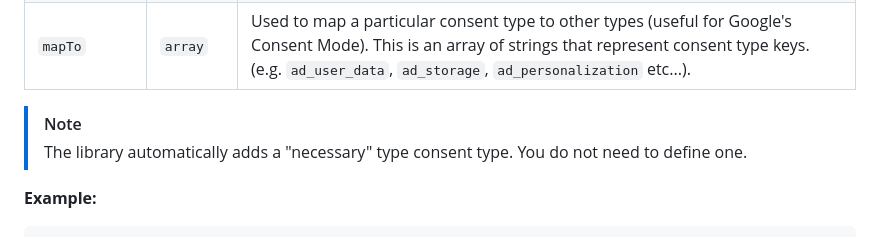
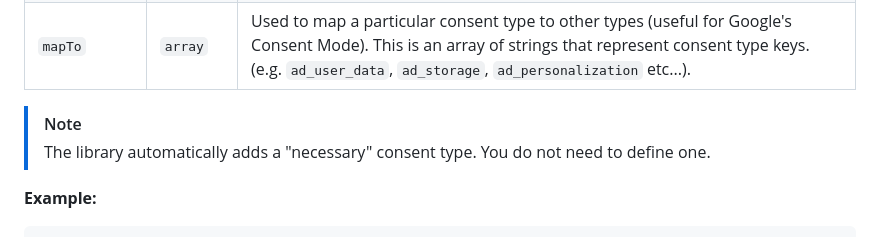
Before and after one commit to WebMechanix/SimpleConsent, a Markdown page: README.md, the part around the change. GitHub-like rendering.

````diff
--- a/README.md
+++ b/README.md
@@ -127,7 +127,7 @@ Consent types are the individual categories of data collection/storage that your
 | `mapTo`       | `array`   | Used to map a particular consent type to other types (useful for Google's Consent Mode). This is an array of strings that represent consent type keys. (e.g. `ad_user_data`, `ad_storage`, `ad_personalization` etc...). |
 
 > [!NOTE]
-> The library automatically adds a "necessary" type consent type. You do not need to define one.
+> The library automatically adds a "necessary" consent type. You do not need to define one.
 
 **Example:**
 ```json
````
